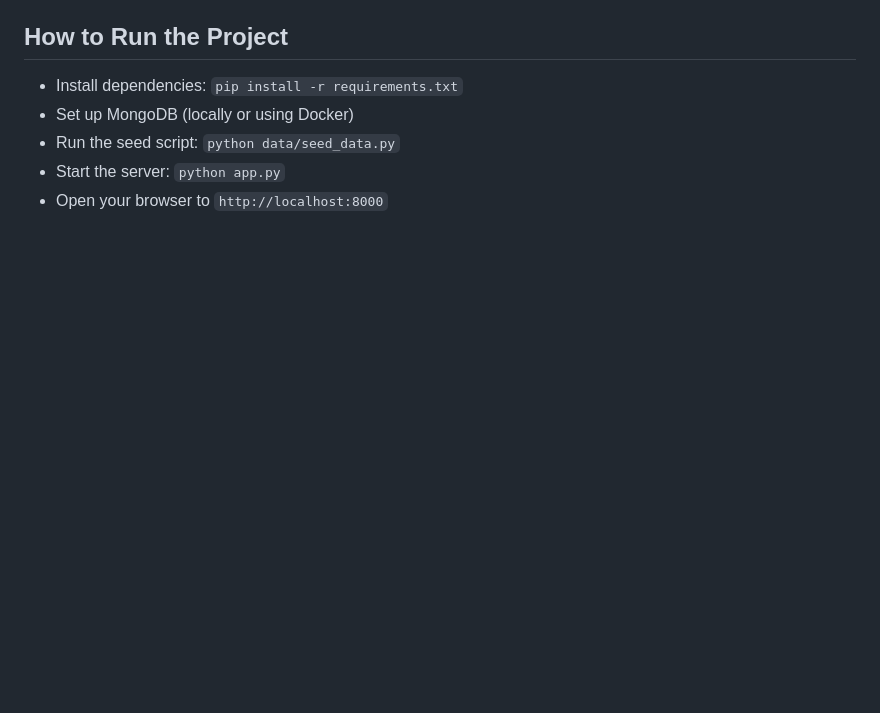
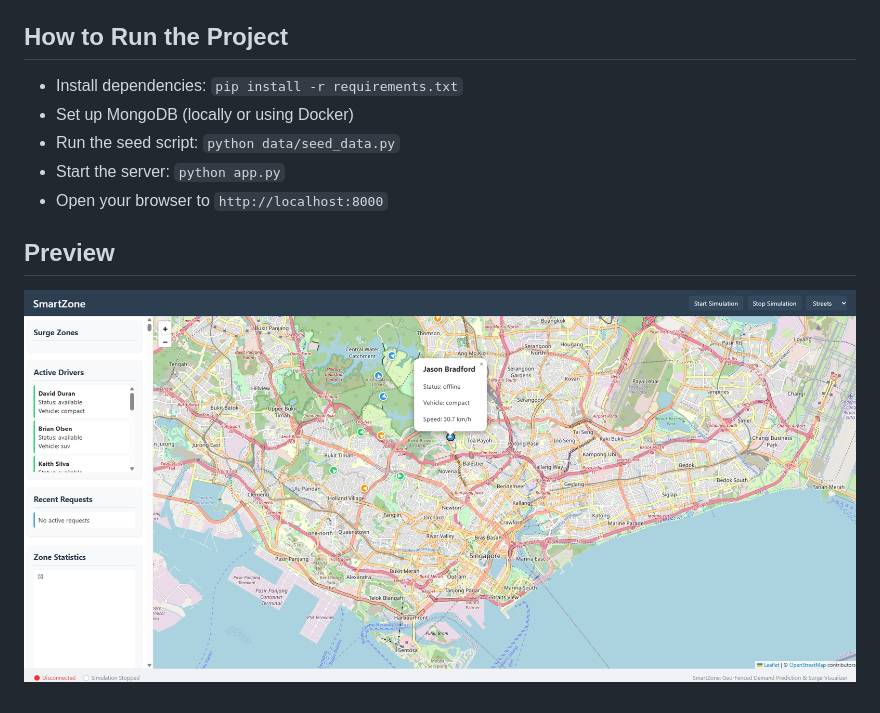
Before and after one commit to encryptedtouhid/SmartZone, a Markdown page: README.md, the part around the change. Rendered like a GitHub page; pictures changed too: img.png (added); blank space fills up the shorter version.

Commit message:
preview added

```diff
--- a/README.md
+++ b/README.md
@@ -159,3 +159,7 @@ The application uses WebSockets for real-time updates. The following message typ
 - Run the seed script: `python data/seed_data.py`
 - Start the server: `python app.py`
 - Open your browser to `http://localhost:8000`
+
+## Preview
+
+![Preview](img.png)
```
